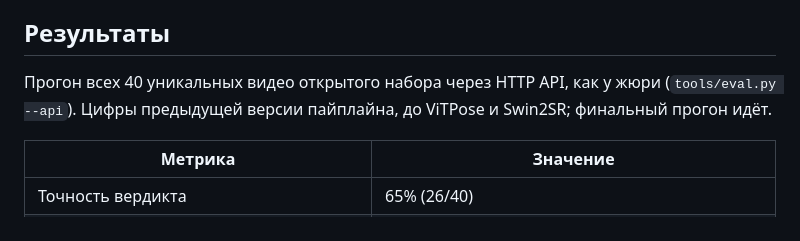
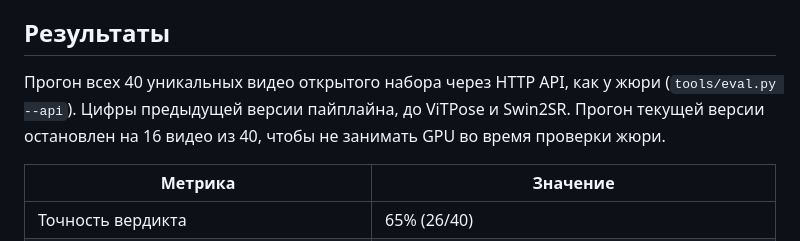
Before and after one commit to CheffCorleOne/datathon_fortewww, a Markdown page: README.md, the part around the change. GitHub-like rendering.

Commit message:
README: note that the current-version run was stopped to keep the GPU free for the jury

```diff
--- a/README.md
+++ b/README.md
@@ -149,7 +149,7 @@ curl https://selection-gangway-alfalfa.ngrok-free.dev/api/v1/jobs/3f2a9c1e0b7d \
 
 ## Результаты
 
-Прогон всех 40 уникальных видео открытого набора через HTTP API, как у жюри (`tools/eval.py --api`). Цифры предыдущей версии пайплайна, до ViTPose и Swin2SR; финальный прогон идёт.
+Прогон всех 40 уникальных видео открытого набора через HTTP API, как у жюри (`tools/eval.py --api`). Цифры предыдущей версии пайплайна, до ViTPose и Swin2SR. Прогон текущей версии остановлен на 16 видео из 40, чтобы не занимать GPU во время проверки жюри.
 
 | Метрика | Значение |
 |---|---|
```
